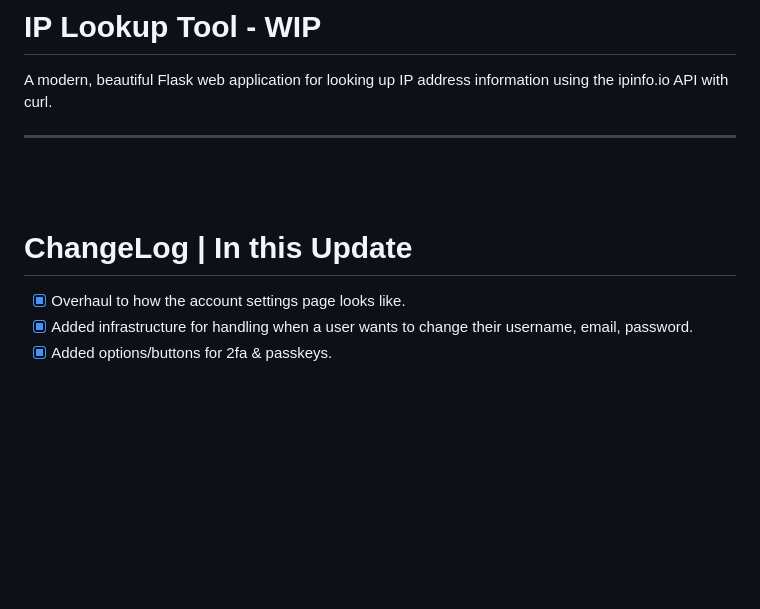
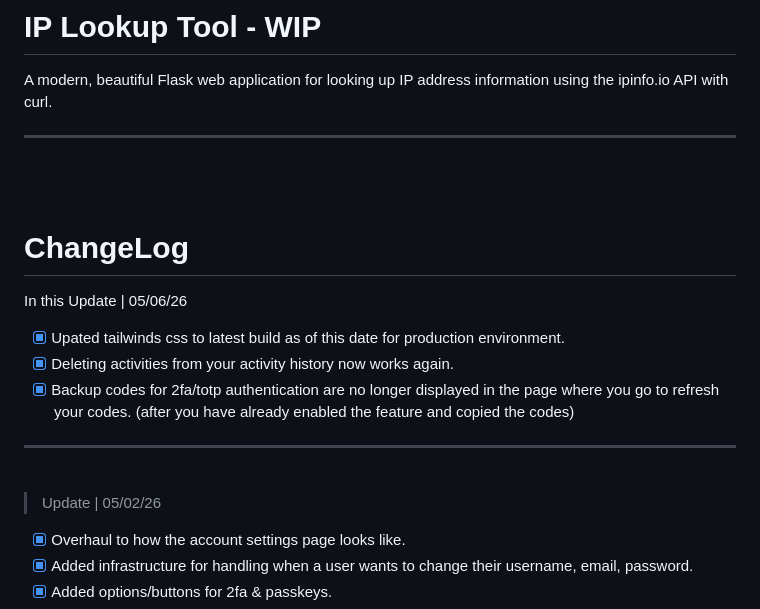
Before and after one commit to SecoraApp/Secora_IP_Intelligence, a Markdown page: README.md, the part around the change. Drawn GitHub-style; blank space fills up the shorter version.

Commit message:
Revise ChangeLog with recent updates and fixes
Updated the ChangeLog section with recent changes and fixes.

```diff
--- a/README.md
+++ b/README.md
@@ -6,7 +6,19 @@ __ __
 <br>
 <br>
 
-# ChangeLog | In this Update
+
+
+# ChangeLog
+
+In this Update | 05/06/26
+ - [x] Upated tailwinds css to latest build as of this date for production environment.
+ - [x] Deleting activities from your activity history now works again.
+ - [x] Backup codes for 2fa/totp authentication are no longer displayed in the page where you go to refresh your codes. (after you have already enabled the feature and copied the codes)
+__ __
+
+<br>
+
+> Update | 05/02/26
  - [x] Overhaul to how the account settings page looks like.
  - [x] Added infrastructure for handling when a user wants to change their username, email, password.
  - [x] Added options/buttons for 2fa & passkeys.
```
